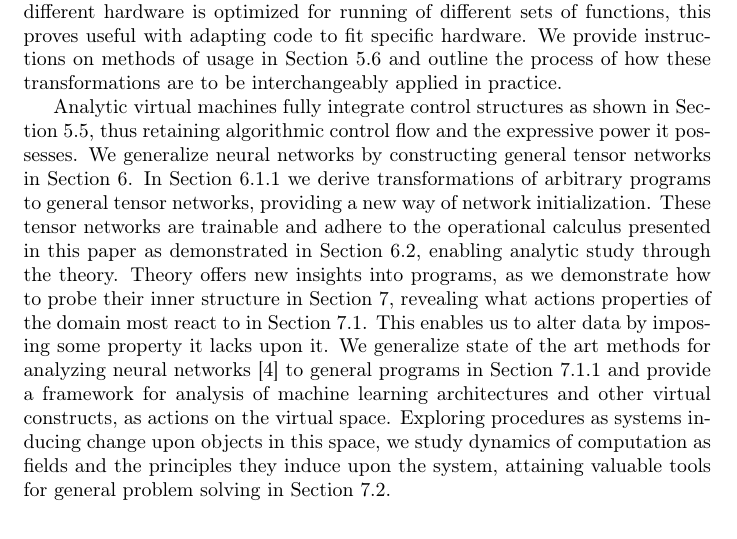
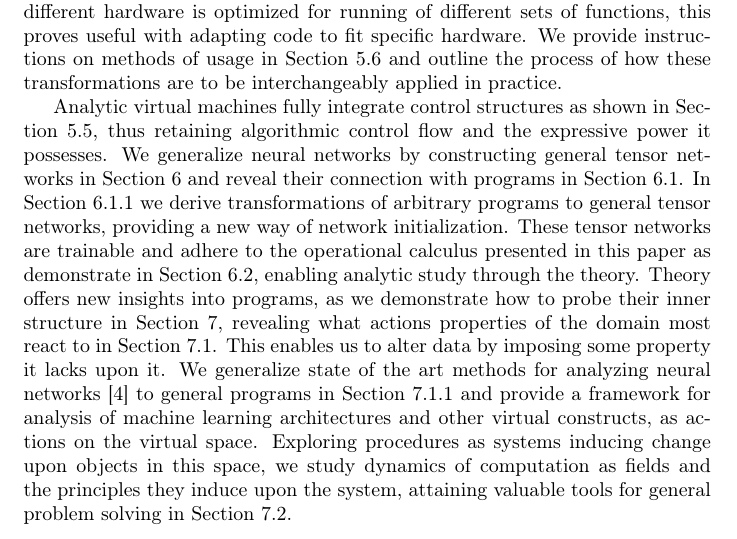
Before and after one commit to ZigaSajovic/dCpp, a LaTeX paper (Operational calculus on programming spaces and generalized tensor networks.tex): part of page 4 of 34, cut so that both start at the same text. Compiled offline with pdfLaTeX.

Commit message:
Introduction -> minor edit

```diff
--- a/Operational calculus on programming spaces and generalized tensor networks.tex
+++ b/Operational calculus on programming spaces and generalized tensor networks.tex
@@ -145,7 +145,7 @@ As different hardware is optimized for running of different sets of functions, t
 We provide instructions on methods of usage in Section \ref{sec:TransInPractice} and outline the process of how these transformations are to be interchangeably applied in practice.
 
 Analytic virtual machines fully integrate control structures as shown in Section \ref{sec:control}, thus retaining algorithmic control flow and the expressive power it possesses.
-We generalize neural networks by constructing general tensor networks in Section \ref{sec:generalTensorNet}. In Section \ref{sec:transToNet} we derive transformations of arbitrary programs to general tensor networks, providing a new way of network initialization. These tensor networks are trainable and adhere to the operational calculus presented in this paper as demonstrated in Section \ref{sec:trainNet}, enabling analytic study through the theory.
+We generalize neural networks by constructing general tensor networks in Section \ref{sec:generalTensorNet} and reveal their connection with programs in Section \ref{sec:progAsNet}. In Section \ref{sec:transToNet} we derive transformations of arbitrary programs to general tensor networks, providing a new way of network initialization. These tensor networks are trainable and adhere to the operational calculus presented in this paper as demonstrate in Section \ref{sec:trainNet}, enabling analytic study through the theory.
 Theory offers new insights into programs, as we demonstrate how to probe their inner structure in Section \ref{sec:Analysis}, revealing what actions properties of the domain most react to in Section \ref{sec:studyProperties}. This enables us to alter data by imposing some property it lacks upon it.
 We generalize state of the art methods for analyzing neural networks \cite{DeepDream} to general programs in Section \ref{sec:propertyMeasure} and provide a framework for analysis of machine learning architectures and other virtual constructs, as actions on the virtual space. Exploring procedures as systems inducing change upon objects in this space, we study dynamics of computation as fields and the principles they induce upon the system, attaining valuable tools for general problem solving in Section \ref{sec:dynamComp}.
 
```
Also changed, not shown: Operational calculus on programming spaces and generalized tensor networks.tex (2 more changed lines).
